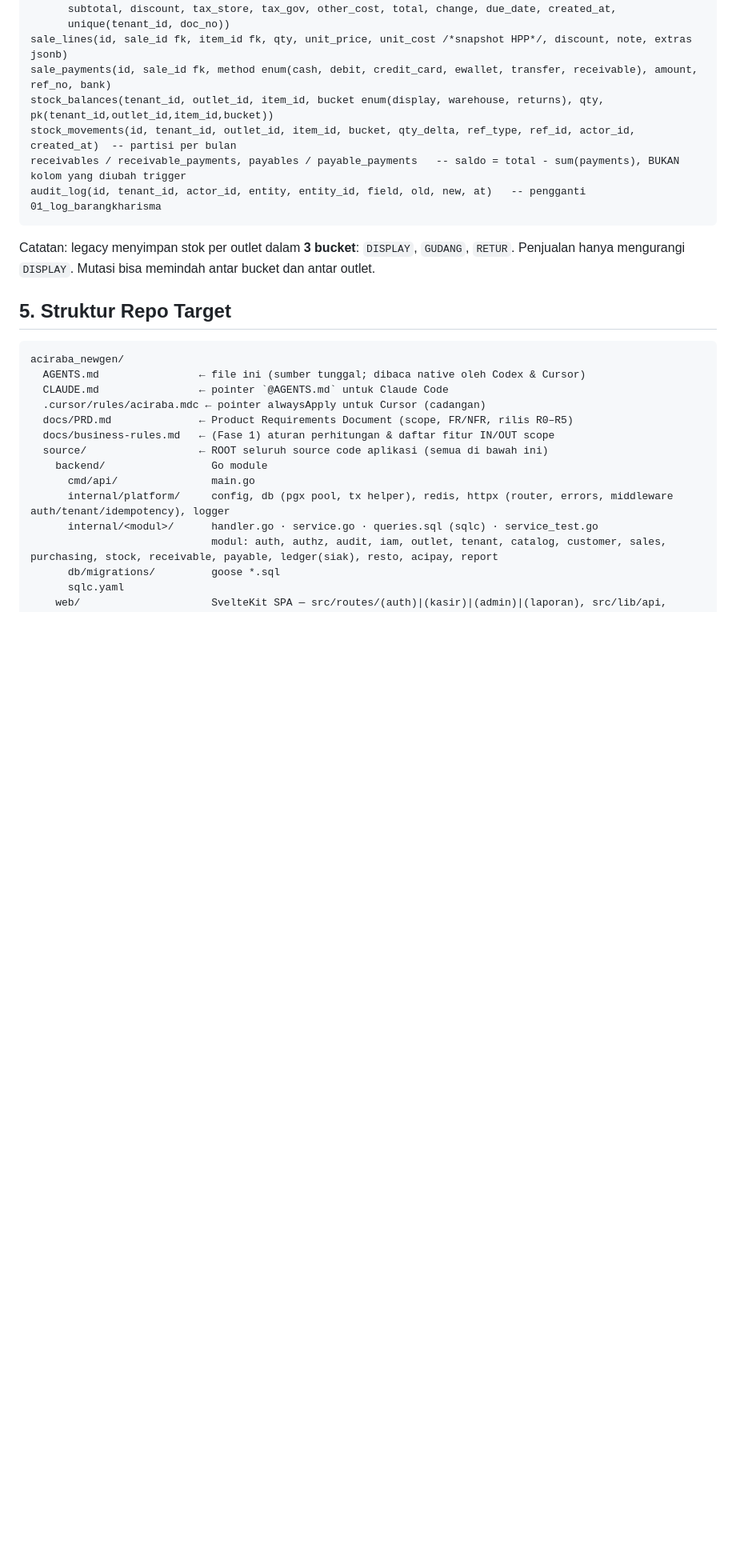
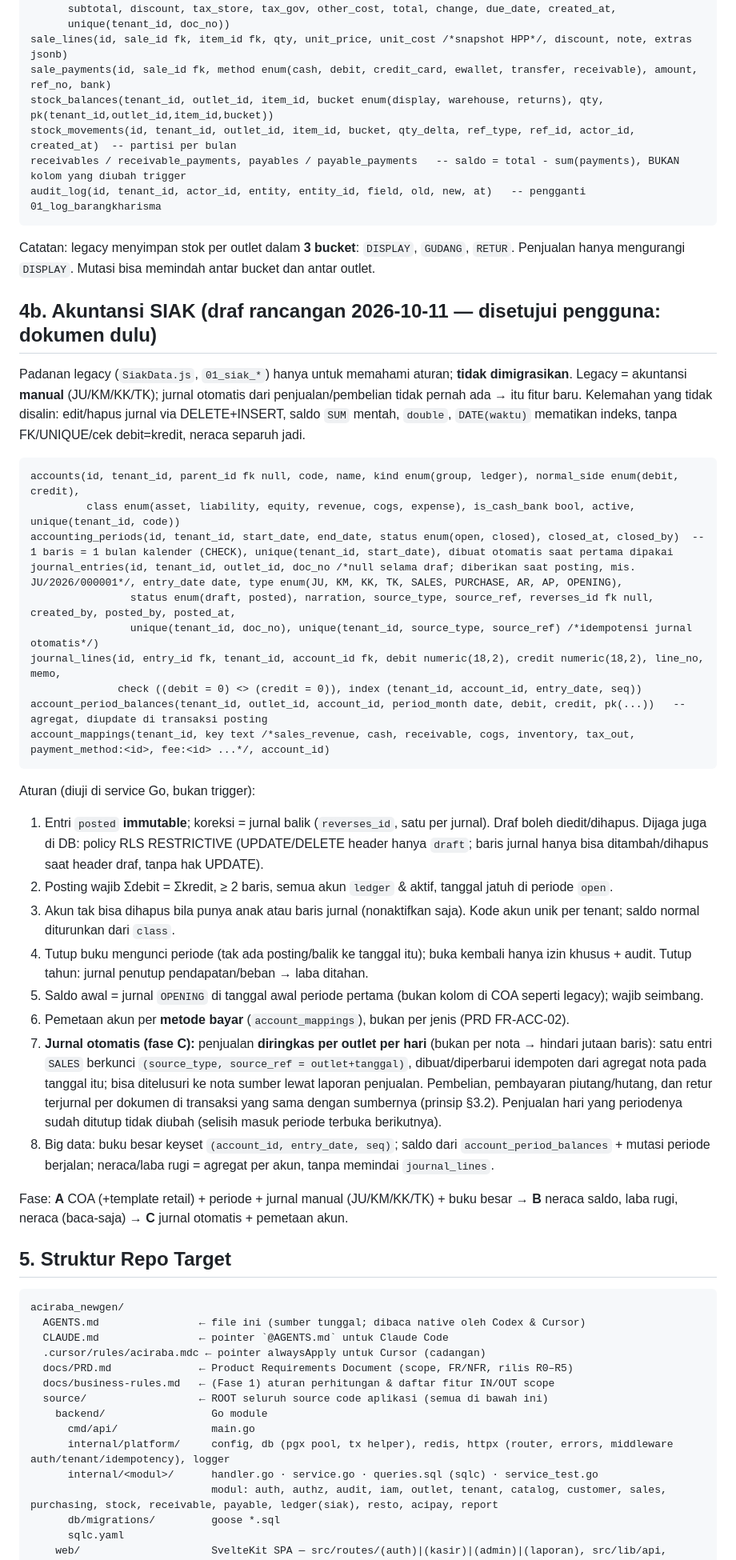
Before and after one commit to erayadigitalsolusindo/arus, a Markdown page: docs/ARCHITECTURE.md, the part around the change. Shown at 80% size. Rendered like a GitHub page; blank space fills up the shorter version.

Commit message:
Docs: perbarui status sesi, PRD, arsitektur, dan roadmap

````diff
--- a/docs/ARCHITECTURE.md
+++ b/docs/ARCHITECTURE.md
@@ -27,6 +27,35 @@ receivables / receivable_payments, payables / payable_payments   -- saldo = tota
 audit_log(id, tenant_id, actor_id, entity, entity_id, field, old, new, at)   -- pengganti 01_log_barangkharisma
 ```
 Catatan: legacy menyimpan stok per outlet dalam **3 bucket**: `DISPLAY`, `GUDANG`, `RETUR`. Penjualan hanya mengurangi `DISPLAY`. Mutasi bisa memindah antar bucket dan antar outlet.
+
+## 4b. Akuntansi SIAK (draf rancangan 2026-10-11 — disetujui pengguna: dokumen dulu)
+
+Padanan legacy (`SiakData.js`, `01_siak_*`) hanya untuk memahami aturan; **tidak dimigrasikan**. Legacy = akuntansi **manual** (JU/KM/KK/TK); jurnal otomatis dari penjualan/pembelian tidak pernah ada → itu fitur baru. Kelemahan yang tidak disalin: edit/hapus jurnal via DELETE+INSERT, saldo `SUM` mentah, `double`, `DATE(waktu)` mematikan indeks, tanpa FK/UNIQUE/cek debit=kredit, neraca separuh jadi.
+
+```
+accounts(id, tenant_id, parent_id fk null, code, name, kind enum(group, ledger), normal_side enum(debit, credit),
+         class enum(asset, liability, equity, revenue, cogs, expense), is_cash_bank bool, active, unique(tenant_id, code))
+accounting_periods(id, tenant_id, start_date, end_date, status enum(open, closed), closed_at, closed_by)  -- 1 baris = 1 bulan kalender (CHECK), unique(tenant_id, start_date), dibuat otomatis saat pertama dipakai
+journal_entries(id, tenant_id, outlet_id, doc_no /*null selama draf; diberikan saat posting, mis. JU/2026/000001*/, entry_date date, type enum(JU, KM, KK, TK, SALES, PURCHASE, AR, AP, OPENING),
+                status enum(draft, posted), narration, source_type, source_ref, reverses_id fk null, created_by, posted_by, posted_at,
+                unique(tenant_id, doc_no), unique(tenant_id, source_type, source_ref) /*idempotensi jurnal otomatis*/)
+journal_lines(id, entry_id fk, tenant_id, account_id fk, debit numeric(18,2), credit numeric(18,2), line_no, memo,
+              check ((debit = 0) <> (credit = 0)), index (tenant_id, account_id, entry_date, seq))
+account_period_balances(tenant_id, outlet_id, account_id, period_month date, debit, credit, pk(...))   -- agregat, diupdate di transaksi posting
+account_mappings(tenant_id, key text /*sales_revenue, cash, receivable, cogs, inventory, tax_out, payment_method:<id>, fee:<id> ...*/, account_id)
+```
+
+Aturan (diuji di service Go, bukan trigger):
+1. Entri `posted` **immutable**; koreksi = jurnal balik (`reverses_id`, satu per jurnal). Draf boleh diedit/dihapus. Dijaga juga di DB: policy RLS RESTRICTIVE (UPDATE/DELETE header hanya `draft`; baris jurnal hanya bisa ditambah/dihapus saat header draf, tanpa hak UPDATE).
+2. Posting wajib Σdebit = Σkredit, ≥ 2 baris, semua akun `ledger` & aktif, tanggal jatuh di periode `open`.
+3. Akun tak bisa dihapus bila punya anak atau baris jurnal (nonaktifkan saja). Kode akun unik per tenant; saldo normal diturunkan dari `class`.
+4. Tutup buku mengunci periode (tak ada posting/balik ke tanggal itu); buka kembali hanya izin khusus + audit. Tutup tahun: jurnal penutup pendapatan/beban → laba ditahan.
+5. Saldo awal = jurnal `OPENING` di tanggal awal periode pertama (bukan kolom di COA seperti legacy); wajib seimbang.
+6. Pemetaan akun per **metode bayar** (`account_mappings`), bukan per jenis (PRD FR-ACC-02).
+7. **Jurnal otomatis (fase C):** penjualan **diringkas per outlet per hari** (bukan per nota → hindari jutaan baris): satu entri `SALES` berkunci `(source_type, source_ref = outlet+tanggal)`, dibuat/diperbarui idempoten dari agregat nota pada tanggal itu; bisa ditelusuri ke nota sumber lewat laporan penjualan. Pembelian, pembayaran piutang/hutang, dan retur terjurnal per dokumen di transaksi yang sama dengan sumbernya (prinsip §3.2). Penjualan hari yang periodenya sudah ditutup tidak diubah (selisih masuk periode terbuka berikutnya).
+8. Big data: buku besar keyset `(account_id, entry_date, seq)`; saldo dari `account_period_balances` + mutasi periode berjalan; neraca/laba rugi = agregat per akun, tanpa memindai `journal_lines`.
+
+Fase: **A** COA (+template retail) + periode + jurnal manual (JU/KM/KK/TK) + buku besar → **B** neraca saldo, laba rugi, neraca (baca-saja) → **C** jurnal otomatis + pemetaan akun.
 
 ## 5. Struktur Repo Target
 
````
Also changed, not shown: docs/PRD.md (+6 -1 lines), docs/ROADMAP.md (+6 -1 lines).
